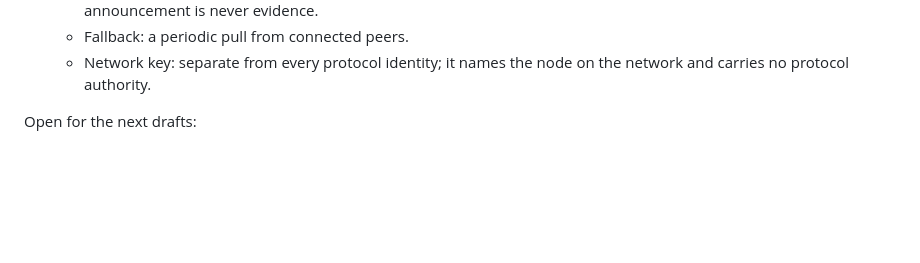
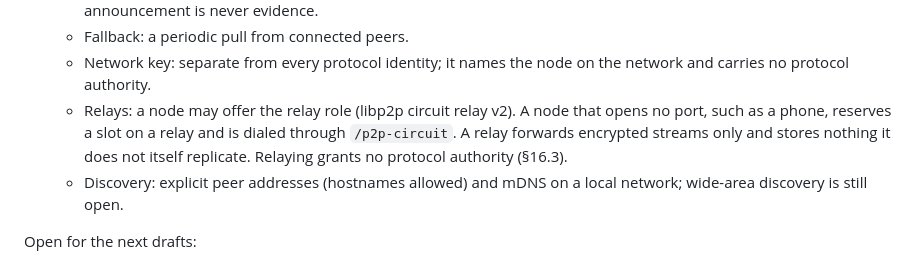
Before and after one commit to alkaest-network/alkaest, a Markdown page: docs/rfc/0002-node-architecture.md, the part around the change. Drawn GitHub-style; blank space fills up the shorter version.

```diff
--- a/docs/rfc/0002-node-architecture.md
+++ b/docs/rfc/0002-node-architecture.md
@@ -224,6 +224,8 @@ This baseline is implemented for the Phase 1 simulation. It defines replication
    - Announcements: one gossipsub topic per Space, `alkaest/space/<spaceId>/0.1`, signed with strict validation, carrying only the ids of newly stored envelopes. Receivers fetch them through the request-response protocol, so an announcement is never evidence.
    - Fallback: a periodic pull from connected peers.
    - Network key: separate from every protocol identity; it names the node on the network and carries no protocol authority.
+   - Relays: a node may offer the relay role (libp2p circuit relay v2). A node that opens no port, such as a phone, reserves a slot on a relay and is dialed through `/p2p-circuit`. A relay forwards encrypted streams only and stores nothing it does not itself replicate. Relaying grants no protocol authority (§16.3).
+   - Discovery: explicit peer addresses (hostnames allowed) and mDNS on a local network; wide-area discovery is still open.
 
 Open for the next drafts:
 - serving a private Space only to its members;
```
Also changed, not shown: docs/handoff/current-state.md (+1 -1 lines), docs/overview/network-rollout-plan.md (+2 -0 lines).
